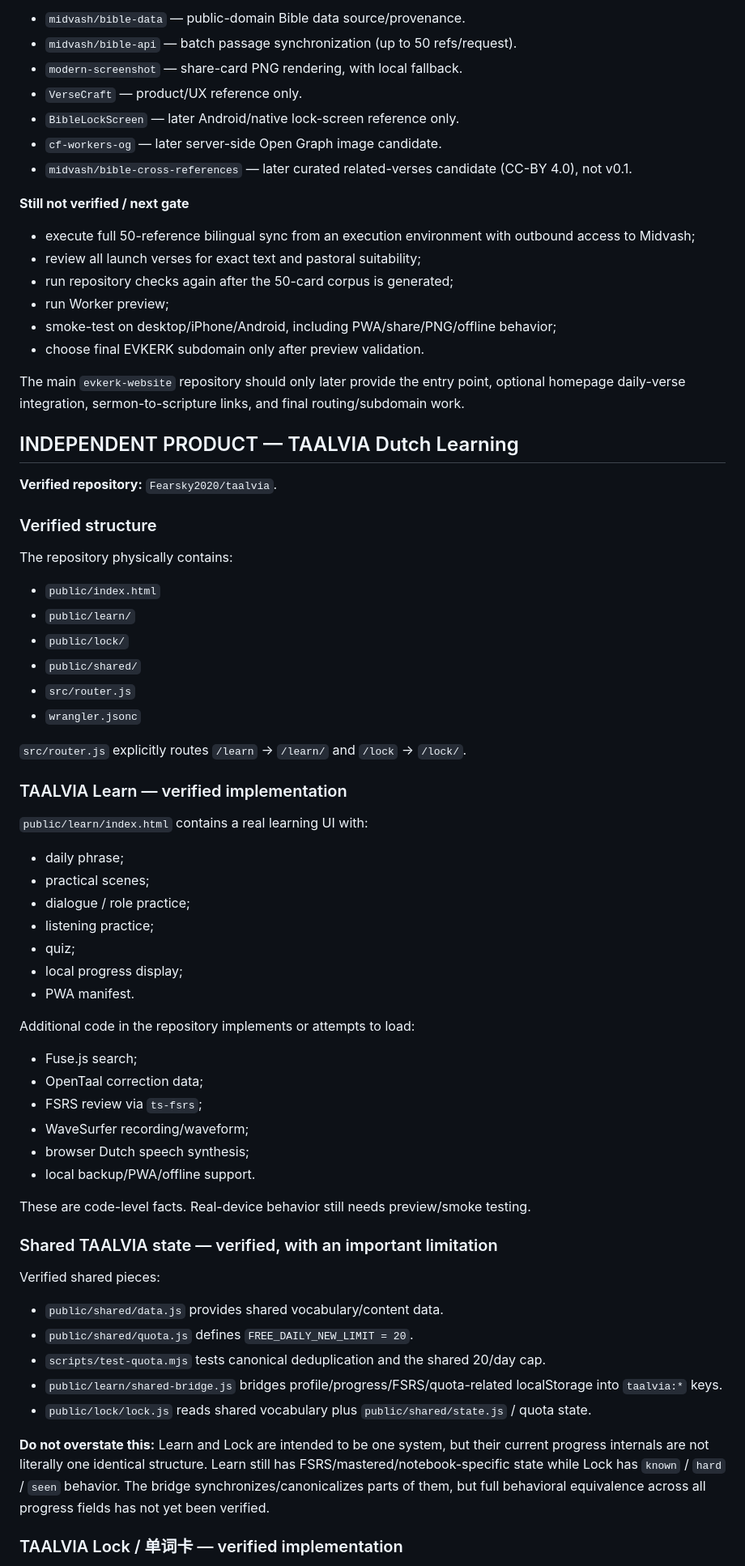
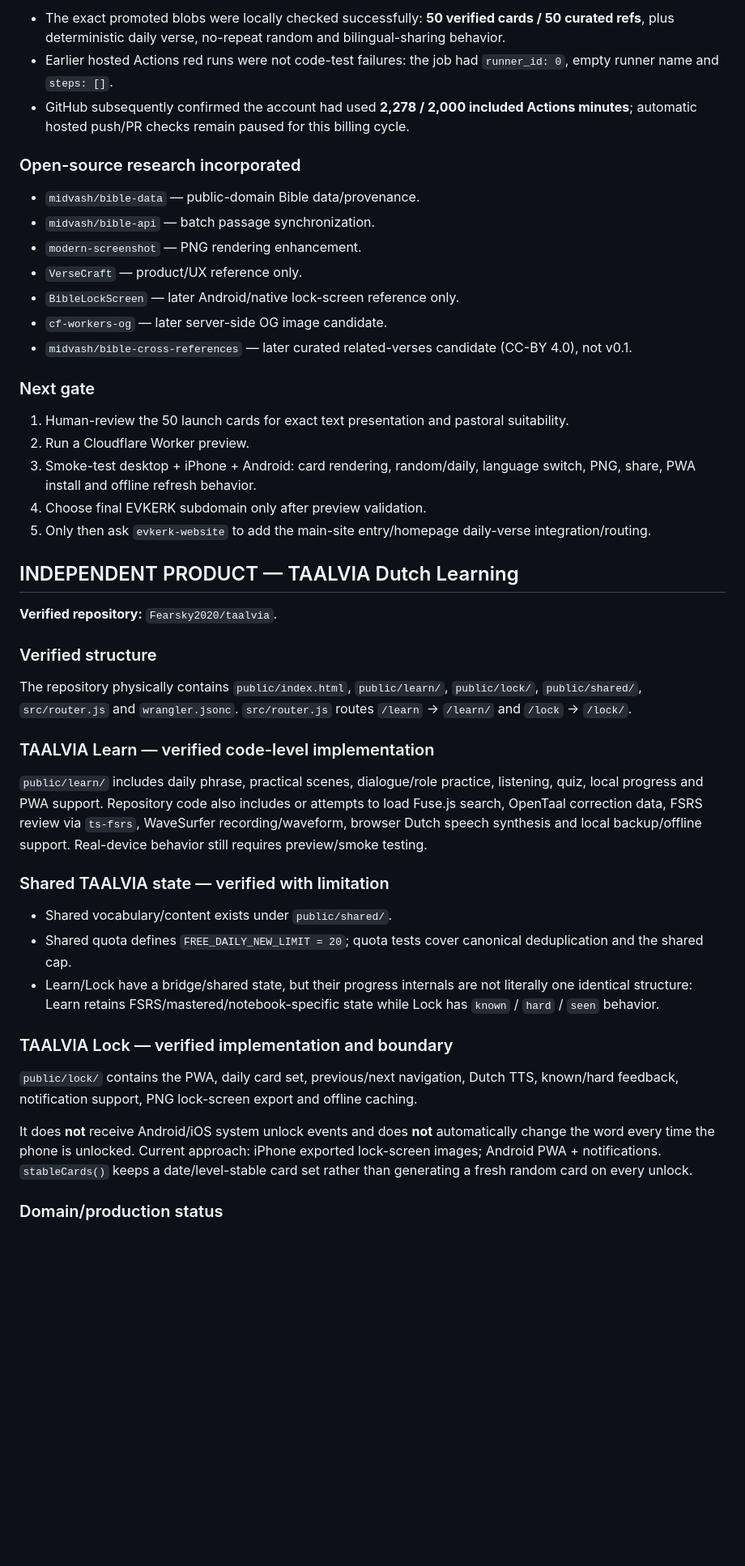
Before and after one commit to Fearsky2020/evkerk-website, a Markdown page: WORKBOARD.md, the part around one of its changes. Shown at 81% size. Drawn GitHub-style; blank space fills up the shorter version.

Commit message:
docs: record Scripture Cards 50/50 sync and next gate

```diff
--- a/WORKBOARD.md
+++ b/WORKBOARD.md
@@ -91,22 +90,25 @@ The repository physically contains:
 
-- `midvash/bible-data` — public-domain Bible data source/provenance.
-- `midvash/bible-api` — batch passage synchronization (up to 50 refs/request).
-- `modern-screenshot` — share-card PNG rendering, with local fallback.
+- The exact promoted blobs were locally checked successfully: **50 verified cards / 50 curated refs**, plus deterministic daily verse, no-repeat random and bilingual-sharing behavior.
+- Earlier hosted Actions red runs were not code-test failures: the job had `runner_id: 0`, empty runner name and `steps: []`.
+- GitHub subsequently confirmed the account had used **2,278 / 2,000 included Actions minutes**; automatic hosted push/PR checks remain paused for this billing cycle.
+
+### Open-source research incorporated
+
+- `midvash/bible-data` — public-domain Bible data/provenance.
+- `midvash/bible-api` — batch passage synchronization.
+- `modern-screenshot` — PNG rendering enhancement.
 - `VerseCraft` — product/UX reference only.
 - `BibleLockScreen` — later Android/native lock-screen reference only.
-- `cf-workers-og` — later server-side Open Graph image candidate.
+- `cf-workers-og` — later server-side OG image candidate.
 - `midvash/bible-cross-references` — later curated related-verses candidate (CC-BY 4.0), not v0.1.
 
-**Still not verified / next gate**
+### Next gate
 
-- execute full 50-reference bilingual sync from an execution environment with outbound access to Midvash;
-- review all launch verses for exact text and pastoral suitability;
-- run repository checks again after the 50-card corpus is generated;
-- run Worker preview;
-- smoke-test on desktop/iPhone/Android, including PWA/share/PNG/offline behavior;
-- choose final EVKERK subdomain only after preview validation.
-
-The main `evkerk-website` repository should only later provide the entry point, optional homepage daily-verse integration, sermon-to-scripture links, and final routing/subdomain work.
+1. Human-review the 50 launch cards for exact text presentation and pastoral suitability.
+2. Run a Cloudflare Worker preview.
+3. Smoke-test desktop + iPhone + Android: card rendering, random/daily, language switch, PNG, share, PWA install and offline refresh behavior.
+4. Choose final EVKERK subdomain only after preview validation.
+5. Only then ask `evkerk-website` to add the main-site entry/homepage daily-verse integration/routing.
 
 ## INDEPENDENT PRODUCT — TAALVIA Dutch Learning
 
@@ -114,51 +116,23 @@ The main `evkerk-website` repository should only later provide the entry point,
 
 ### Verified structure
 
-The repository physically contains:
+The repository physically contains `public/index.html`, `public/learn/`, `public/lock/`, `public/shared/`, `src/router.js` and `wrangler.jsonc`. `src/router.js` routes `/learn` -> `/learn/` and `/lock` -> `/lock/`.
 
-- `public/index.html`
-- `public/learn/`
-- `public/lock/`
-- `public/shared/`
-- `src/router.js`
-- `wrangler.jsonc`
+### TAALVIA Learn — verified code-level implementation
 
-`src/router.js` explicitly routes `/learn` -> `/learn/` and `/lock` -> `/lock/`.
+`public/learn/` includes daily phrase, practical scenes, dialogue/role practice, listening, quiz, local progress and PWA support. Repository code also includes or attempts to load Fuse.js search, OpenTaal correction data, FSRS review via `ts-fsrs`, WaveSurfer recording/waveform, browser Dutch speech synthesis and local backup/offline support. Real-device behavior still requires preview/smoke testing.
 
-### TAALVIA Learn — verified implementation
+### Shared TAALVIA state — verified with limitation
 
-`public/learn/index.html` contains a real learning UI with:
+- Shared vocabulary/content exists under `public/shared/`.
+- Shared quota defines `FREE_DAILY_NEW_LIMIT = 20`; quota tests cover canonical deduplication and the shared cap.
+- Learn/Lock have a bridge/shared state, but their progress internals are not literally one identical structure: Learn retains FSRS/mastered/notebook-specific state while Lock has `known` / `hard` / `seen` behavior.
 
-- daily phrase;
-- practical scenes;
-- dialogue / role practice;
-- listening practice;
-- quiz;
-- local progress display;
-- PWA manifest.
+### TAALVIA Lock — verified implementation and boundary
 
-Additional code in the repository implements or attempts to load:
+`public/lock/` contains the PWA, daily card set, previous/next navigation, Dutch TTS, known/hard feedback, notification support, PNG lock-screen export and offline caching.
 
-- Fuse.js search;
-- OpenTaal correction data;
-- FSRS review via `ts-fsrs`;
-- WaveSurfer recording/waveform;
-- browser Dutch speech synthesis;
-- local backup/PWA/offline support.
+It does **not** receive Android/iOS system unlock events and does **not** automatically change the word every time the phone is unlocked. Current approach: iPhone exported lock-screen images; Android PWA + notifications. `stableCards()` keeps a date/level-stable card set rather than generating a fresh random card on every unlock.
 
-These are code-level facts. Real-device behavior still needs preview/smoke testing.
+### Domain/production status
 
-### Shared TAALVIA state — verified, with an important limitation
-
-Verified shared pieces:
-
-- `public/shared/data.js` provides shared vocabulary/content data.
-- `public/shared/quota.js` defines `FREE_DAILY_NEW_LIMIT = 20`.
-- `scripts/test-quota.mjs` tests canonical deduplication and the shared 20/day cap.
-- `public/learn/shared-bridge.js` bridges profile/progress/FSRS/quota-related localStorage into `taalvia:*` keys.
-- `public/lock/lock.js` reads shared vocabulary plus `public/shared/state.js` / quota state.
-
-**Do not overstate this:** Learn and Lock are intended to be one system, but their current progress internals are not literally one identical structure. Learn still has FSRS/mastered/notebook-specific state while Lock has `known` / `hard` / `seen` behavior. The bridge synchronizes/canonicalizes parts of them, but full behavioral equivalence across all progress fields has not yet been verified.
-
-### TAALVIA Lock / 单词卡 — verified implementation
-
```
Also changed, not shown: other parts of WORKBOARD.md (+37 -83 lines).
